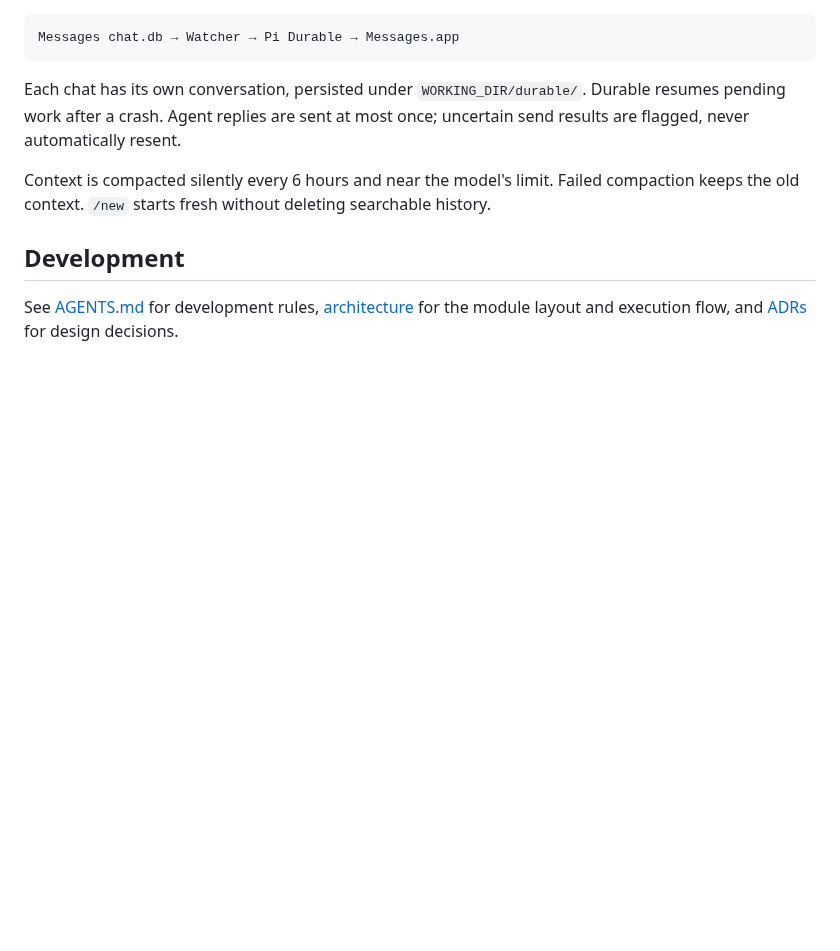
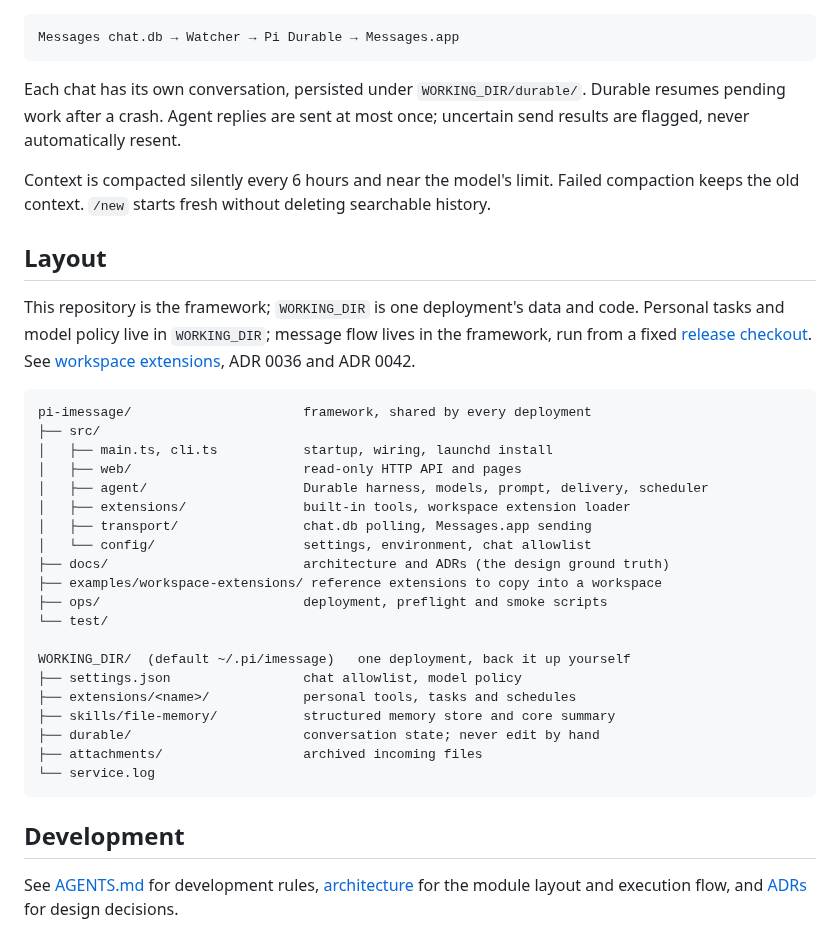
Before and after one commit to daya0576/pi-imessage, a Markdown page: README.md, the part around the change. GitHub-like rendering; blank space fills up the shorter version.

Commit message:
docs(readme): add layout section for framework vs WORKING_DIR

````diff
--- a/README.md
+++ b/README.md
@@ -136,6 +136,36 @@ Context is compacted silently every 6 hours and near the model's limit. Failed
 compaction keeps the old context. `/new` starts fresh without deleting searchable
 history.
 
+## Layout
+
+This repository is the framework; `WORKING_DIR` is one deployment's data and
+code. Personal tasks and model policy live in `WORKING_DIR`; message flow lives
+in the framework, run from a fixed [release checkout](ops/README.md#release-directories).
+See [workspace extensions](docs/workspace-extensions.md), ADR 0036 and ADR 0042.
+
+```text
+pi-imessage/                      framework, shared by every deployment
+├── src/
+│   ├── main.ts, cli.ts           startup, wiring, launchd install
+│   ├── web/                      read-only HTTP API and pages
+│   ├── agent/                    Durable harness, models, prompt, delivery, scheduler
+│   ├── extensions/               built-in tools, workspace extension loader
+│   ├── transport/                chat.db polling, Messages.app sending
+│   └── config/                   settings, environment, chat allowlist
+├── docs/                         architecture and ADRs (the design ground truth)
+├── examples/workspace-extensions/ reference extensions to copy into a workspace
+├── ops/                          deployment, preflight and smoke scripts
+└── test/
+
+WORKING_DIR/  (default ~/.pi/imessage)   one deployment, back it up yourself
+├── settings.json                 chat allowlist, model policy
+├── extensions/<name>/            personal tools, tasks and schedules
+├── skills/file-memory/           structured memory store and core summary
+├── durable/                      conversation state; never edit by hand
+├── attachments/                  archived incoming files
+└── service.log
+```
+
 ## Development
 
 See [AGENTS.md](AGENTS.md) for development rules,
````
